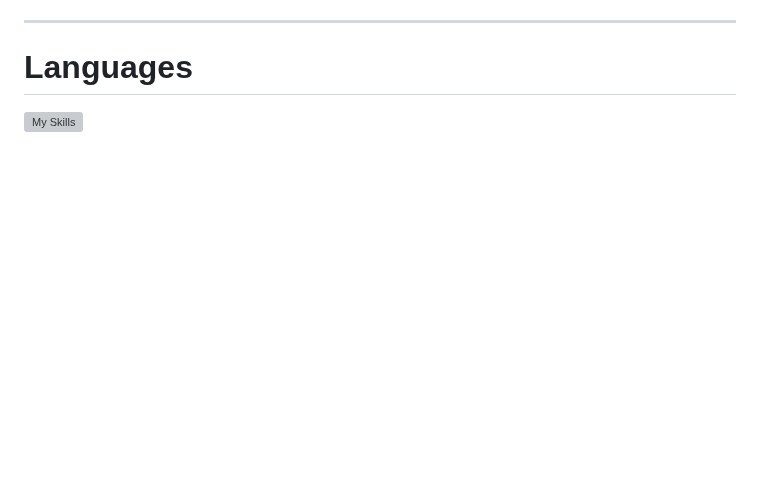
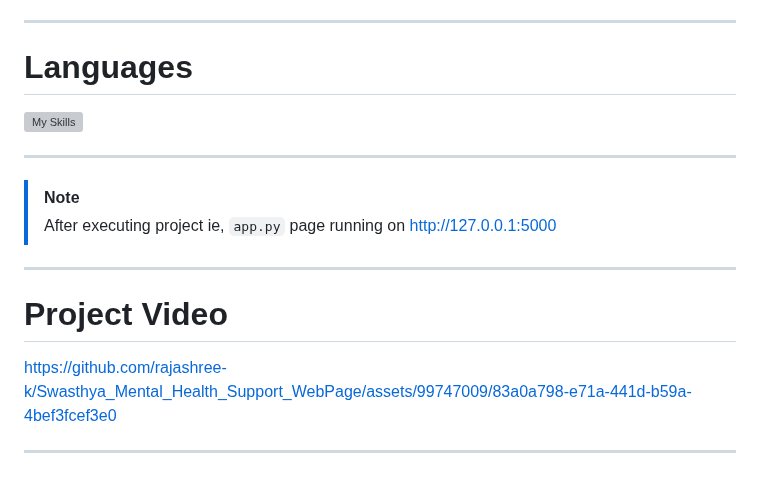
Before and after one commit to rajashree-k/Swasthya_Mental_Health_Support_WebPage, a Markdown page: README.md, the part around the change. GitHub-like rendering; blank space fills up the shorter version; grey boxes are pictures that could not be loaded.

```diff
--- a/README.md
+++ b/README.md
@@ -50,3 +50,15 @@ pip install flask
 ---
 # Languages
   [![My Skills](https://skills.thijs.gg/icons?i=js,html,css,python,flask,nlp&theme=light)](https://skills.thijs.gg)
+
+---
+>[!NOTE]
+>After executing project ie, `app.py` page running on http://127.0.0.1:5000
+---
+
+# Project Video
+
+
+https://github.com/rajashree-k/Swasthya_Mental_Health_Support_WebPage/assets/99747009/83a0a798-e71a-441d-b59a-4bef3fcef3e0
+
+---
```
